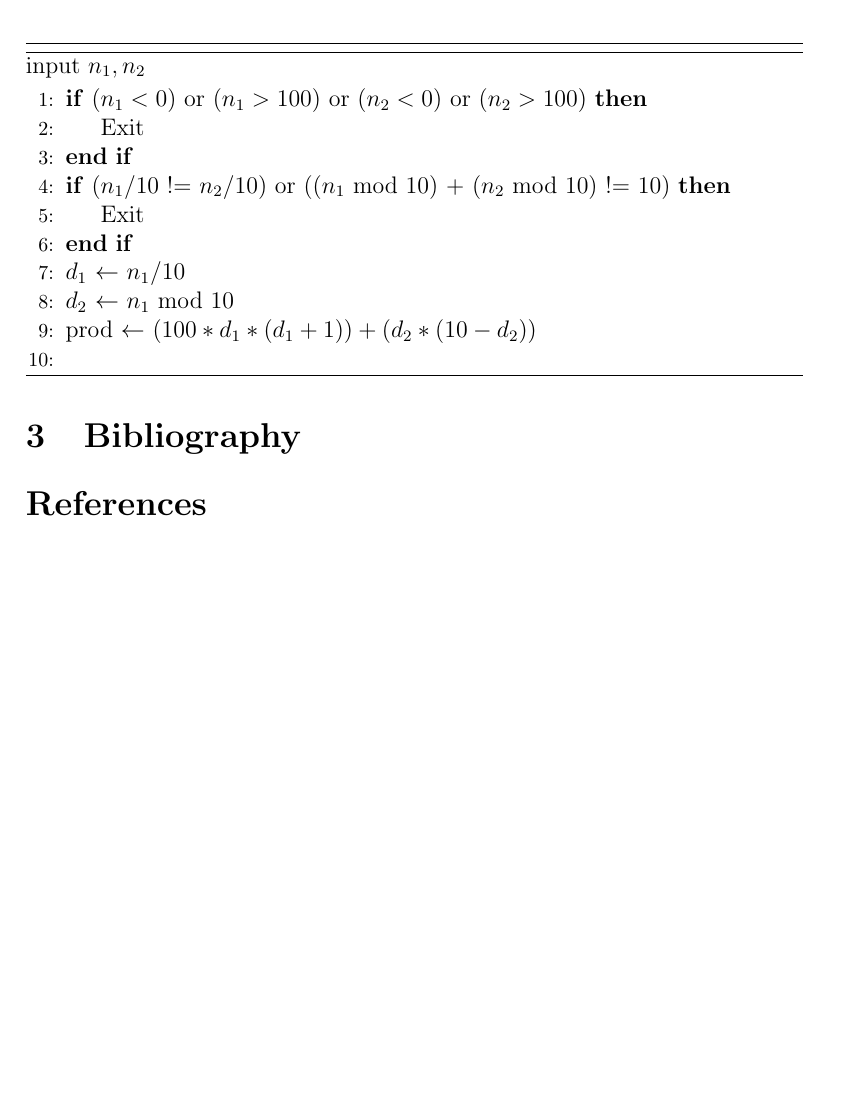
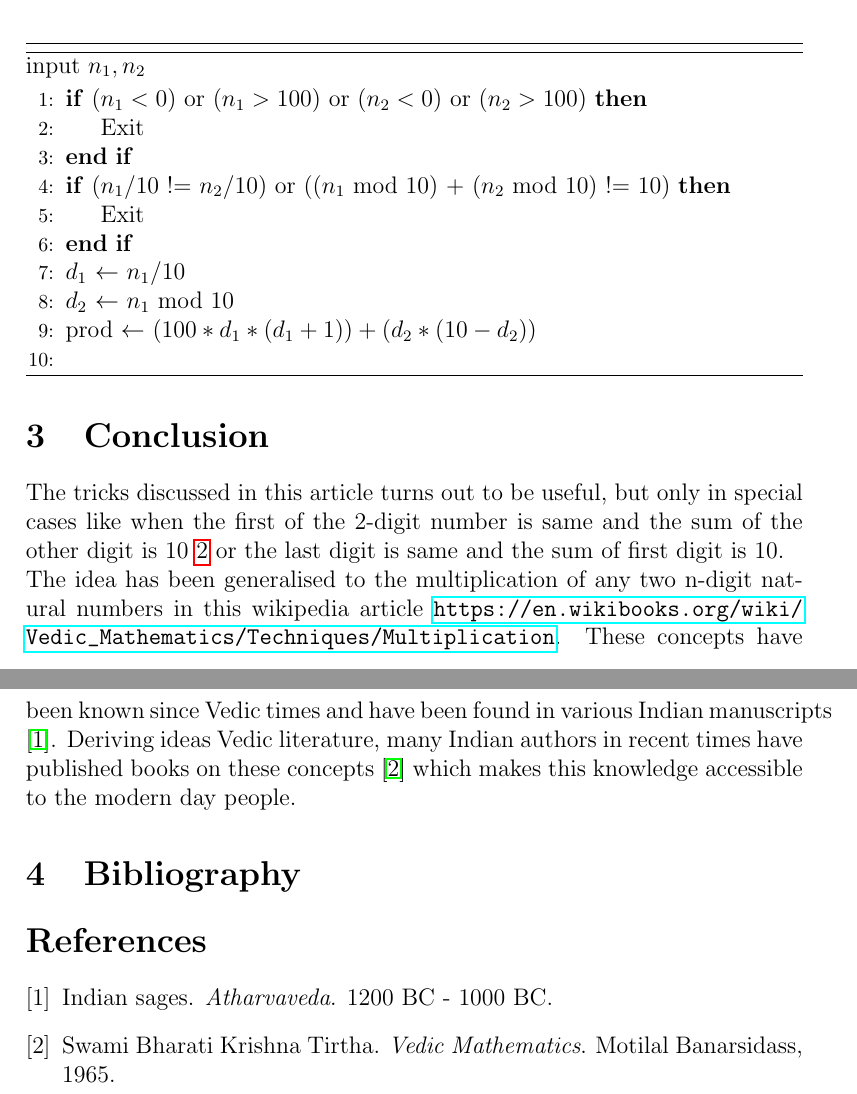
Before and after one commit to poojay1/cs251_q1, a LaTeX document (first.tex): part of page 2 of 2 before the commit and two parts of pages 2 and 3 of 3 after it, the two joined at a grey line, cut so that both start at the same text, the shorter picture padded with empty space. Compiled offline with pdfLaTeX.

Commit message:
Added citations in text

```diff
--- a/first.tex
+++ b/first.tex
@@ -44,5 +44,8 @@ $d_2$ $\gets$ $n_1$ mod 10 \\
 prod $\gets$ $(100*d_1*(d_1+1)) + (d_2 * (10 - d_2))$ \\
 \end{algorithmic}
 \end{algorithm}
+\section{Conclusion}
+	The tricks discussed in this article turns out to be useful, but only in special cases like when the first of the 2-digit number is same and the sum of the other digit is 10 \ref{sec1} or the last digit is same and the sum of first digit is 10.\\
+	The idea has been generalised to the multiplication of any two n-digit natural numbers in this wikipedia article \url{https://en.wikibooks.org/wiki/Vedic_Mathematics/Techniques/Multiplication}. These concepts have been known since Vedic times and have been found in various Indian manuscripts \cite{Book2}. Deriving ideas Vedic literature, many Indian authors in recent times have published books on these concepts \cite{Book1} which makes this knowledge accessible to the modern day people.
 \section{Bibliography}
 \bibliographystyle{unsrt}
```
Also changed, not shown: first.tex (2 more changed lines).
